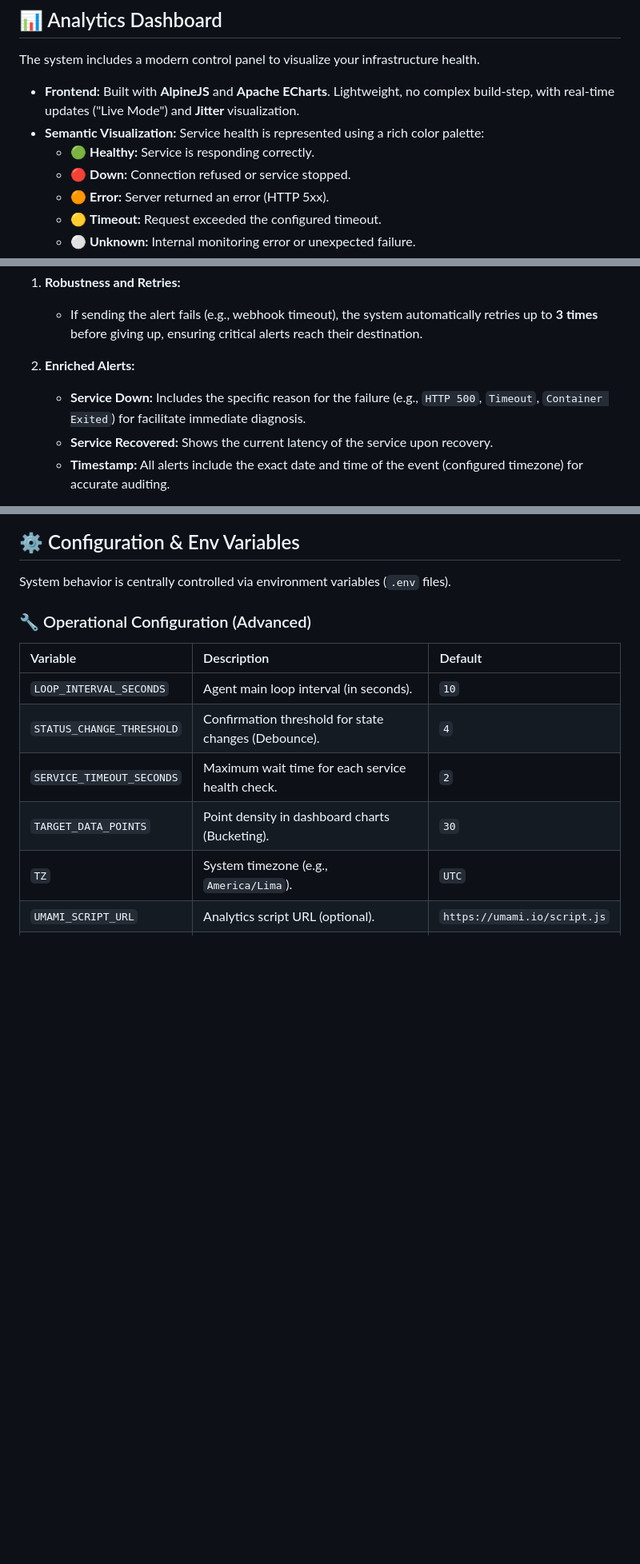
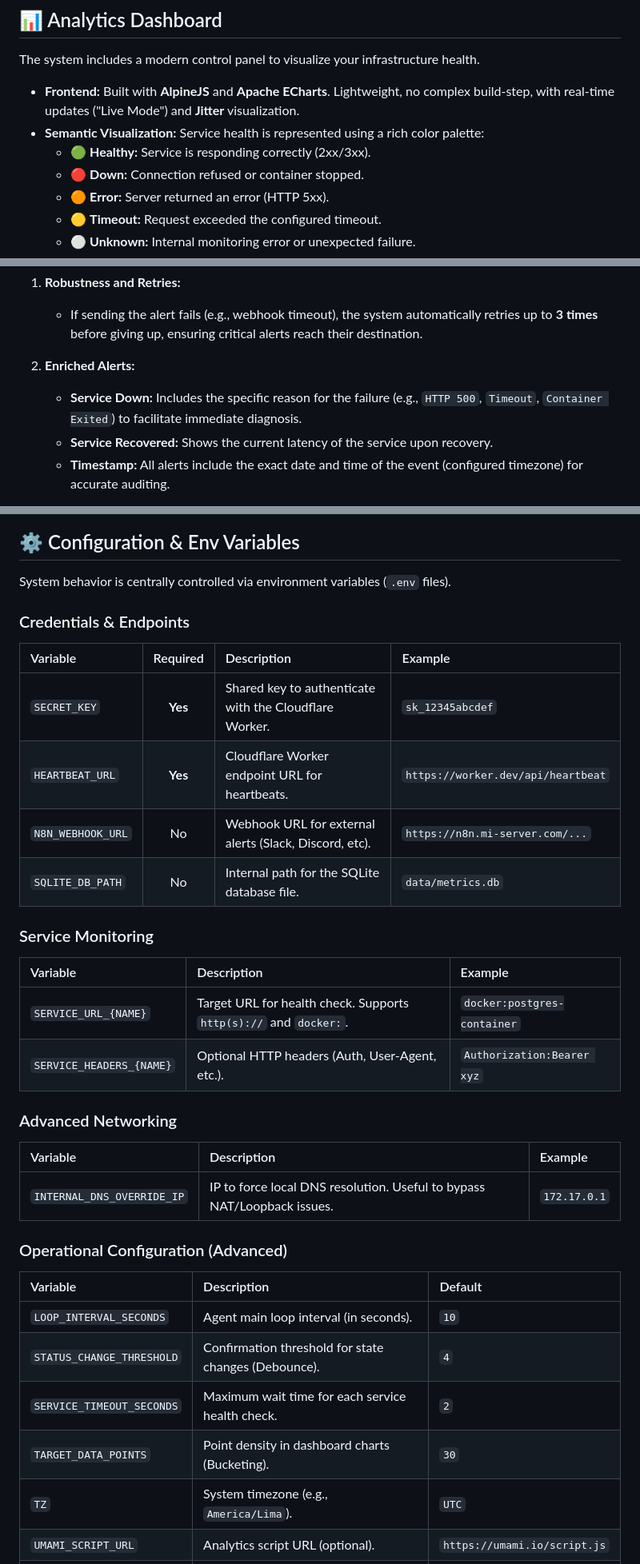
Before and after one commit to iamseb4s/heartbeat-monitor, a Markdown page: README.md, 3 parts joined by grey strips. Shown at 80% size. Drawn GitHub-style; blank space fills up the shorter version.

Commit message:
docs: sync English README with Spanish version (source of truth)

```diff
--- a/README.md
+++ b/README.md
@@ -21,8 +21,8 @@ The system includes a modern control panel to visualize your infrastructure heal
 
 * **Frontend:** Built with **AlpineJS** and **Apache ECharts**. Lightweight, no complex build-step, with real-time updates ("Live Mode") and **Jitter** visualization.
 * **Semantic Visualization:** Service health is represented using a rich color palette:
-  * 🟢 **Healthy:** Service is responding correctly.
-  * 🔴 **Down:** Connection refused or service stopped.
+  * 🟢 **Healthy:** Service is responding correctly (2xx/3xx).
+  * 🔴 **Down:** Connection refused or container stopped.
   * 🟠 **Error:** Server returned an error (HTTP 5xx).
   * 🟡 **Timeout:** Request exceeded the configured timeout.
   * ⚪ **Unknown:** Internal monitoring error or unexpected failure.
@@ -243,7 +243,7 @@ The system sends alerts to the `N8N_WEBHOOK_URL` under the following conditions,
     * If sending the alert fails (e.g., webhook timeout), the system automatically retries up to **3 times** before giving up, ensuring critical alerts reach their destination.
 
 2. **Enriched Alerts:**
-    * **Service Down:** Includes the specific reason for the failure (e.g., `HTTP 500`, `Timeout`, `Container Exited`) for facilitate immediate diagnosis.
+    * **Service Down:** Includes the specific reason for the failure (e.g., `HTTP 500`, `Timeout`, `Container Exited`) to facilitate immediate diagnosis.
     * **Service Recovered:** Shows the current latency of the service upon recovery.
     * **Timestamp:** All alerts include the exact date and time of the event (configured timezone) for accurate auditing.
 
@@ -317,7 +317,29 @@ Returns the current system status and historical time series.
 
 System behavior is centrally controlled via environment variables (`.env` files).
 
-### 🔧 Operational Configuration (Advanced)
+### Credentials & Endpoints
+
+| Variable | Required | Description | Example |
+| :--- | :---: | :--- | :--- |
+| `SECRET_KEY` | **Yes** | Shared key to authenticate with the Cloudflare Worker. | `sk_12345abcdef` |
+| `HEARTBEAT_URL` | **Yes** | Cloudflare Worker endpoint URL for heartbeats. | `https://worker.dev/api/heartbeat` |
+| `N8N_WEBHOOK_URL` | No | Webhook URL for external alerts (Slack, Discord, etc). | `https://n8n.mi-server.com/...` |
+| `SQLITE_DB_PATH` | No | Internal path for the SQLite database file. | `data/metrics.db` |
+
+### Service Monitoring
+
+| Variable                | Description                                                       | Example                     |
+| :---------------------- | :---------------------------------------------------------------- | :-------------------------- |
+| `SERVICE_URL_{NAME}`    | Target URL for health check. Supports `http(s)://` and `docker:`. | `docker:postgres-container` |
+| `SERVICE_HEADERS_{NAME}`| Optional HTTP headers (Auth, User-Agent, etc.).                   | `Authorization:Bearer xyz`  |
+
+### Advanced Networking
+
+| Variable | Description | Example |
+| :--- | :--- | :--- |
+| `INTERNAL_DNS_OVERRIDE_IP` | IP to force local DNS resolution. Useful to bypass NAT/Loopback issues. | `172.17.0.1` |
+
+### Operational Configuration (Advanced)
 
 | Variable | Description | Default |
 | :--- | :--- | :--- |
```
Also changed, not shown: other parts of README.md (+9 -32 lines).
